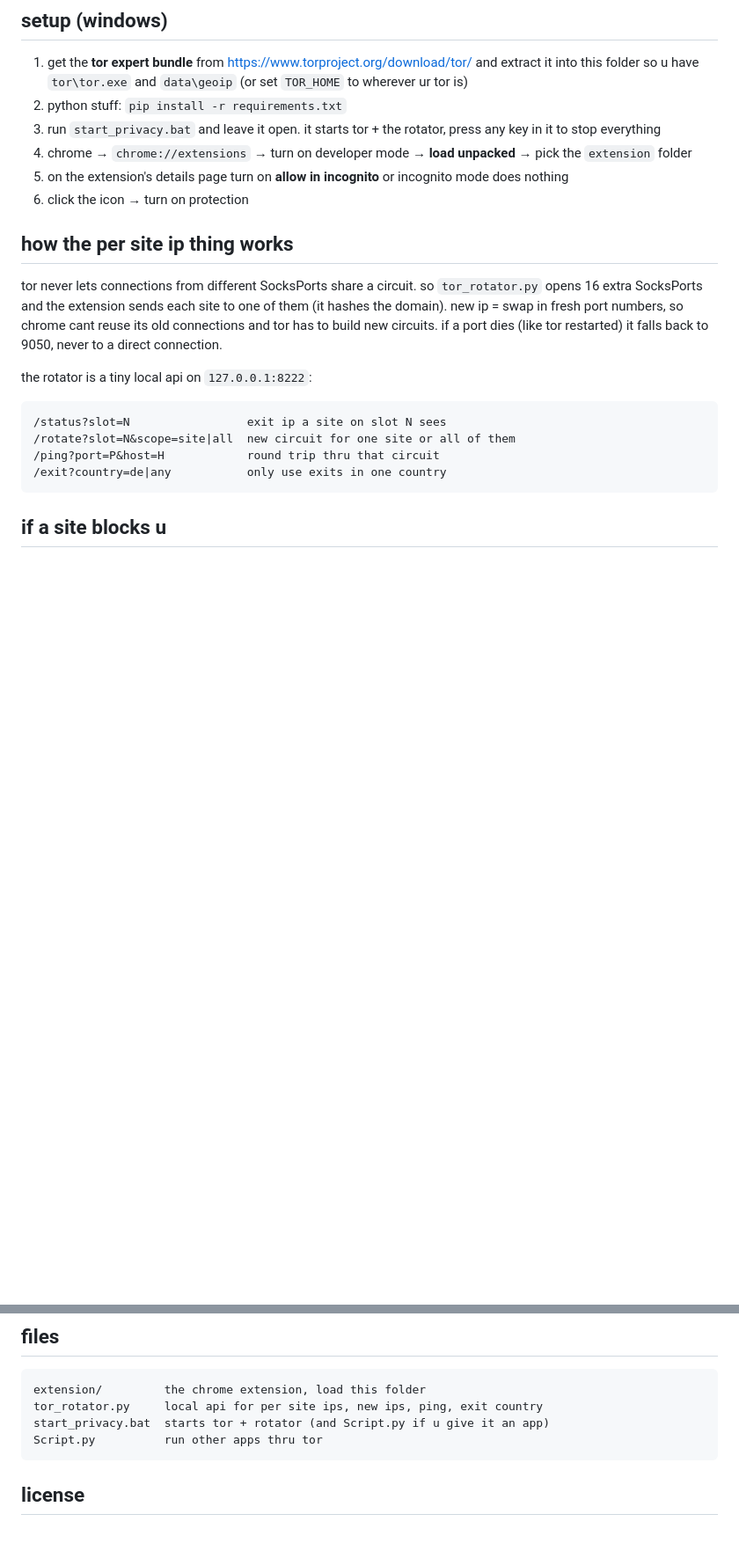
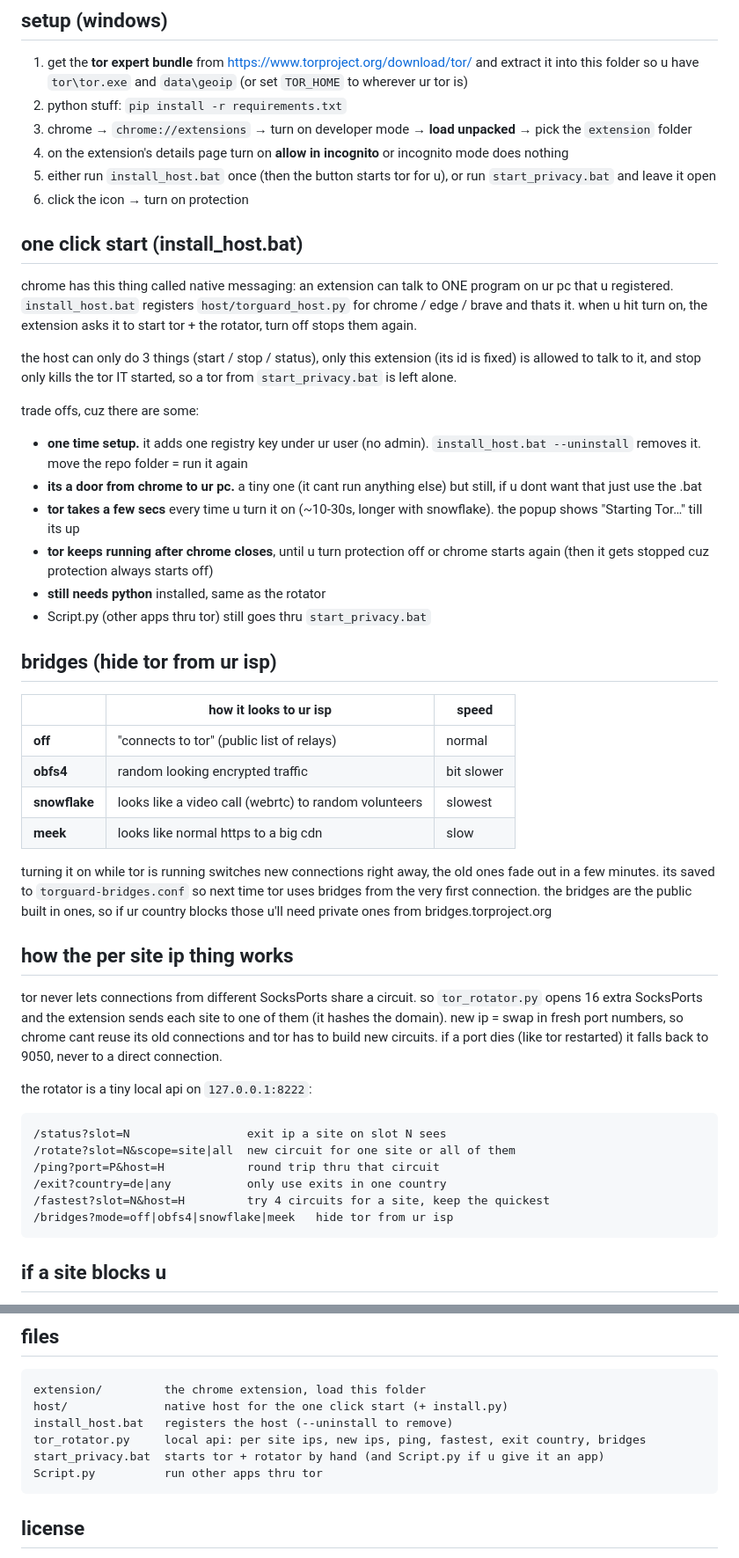
Before and after one commit to volodya-rua/torguard-privacy, a Markdown page: README.md, 2 parts joined by grey strips. Shown at 88% size. GitHub-like rendering; blank space fills up the shorter version.

````diff
--- a/README.md
+++ b/README.md
@@ -55,10 +64,36 @@ tested the old version of this against the new one, same chrome setup, both thru
 
 1. get the **tor expert bundle** from https://www.torproject.org/download/tor/ and extract it into this folder so u have `tor\tor.exe` and `data\geoip` (or set `TOR_HOME` to wherever ur tor is)
 2. python stuff: `pip install -r requirements.txt`
-3. run `start_privacy.bat` and leave it open. it starts tor + the rotator, press any key in it to stop everything
-4. chrome → `chrome://extensions` → turn on developer mode → **load unpacked** → pick the `extension` folder
-5. on the extension's details page turn on **allow in incognito** or incognito mode does nothing
+3. chrome → `chrome://extensions` → turn on developer mode → **load unpacked** → pick the `extension` folder
+4. on the extension's details page turn on **allow in incognito** or incognito mode does nothing
+5. either run `install_host.bat` once (then the button starts tor for u), or run `start_privacy.bat` and leave it open
 6. click the icon → turn on protection
+
+## one click start (install_host.bat)
+
+chrome has this thing called native messaging: an extension can talk to ONE program on ur pc that u registered. `install_host.bat` registers `host/torguard_host.py` for chrome / edge / brave and thats it. when u hit turn on, the extension asks it to start tor + the rotator, turn off stops them again.
+
+the host can only do 3 things (start / stop / status), only this extension (its id is fixed) is allowed to talk to it, and stop only kills the tor IT started, so a tor from `start_privacy.bat` is left alone.
+
+trade offs, cuz there are some:
+
+- **one time setup.** it adds one registry key under ur user (no admin). `install_host.bat --uninstall` removes it. move the repo folder = run it again
+- **its a door from chrome to ur pc.** a tiny one (it cant run anything else) but still, if u dont want that just use the .bat
+- **tor takes a few secs** every time u turn it on (~10-30s, longer with snowflake). the popup shows "Starting Tor…" till its up
+- **tor keeps running after chrome closes**, until u turn protection off or chrome starts again (then it gets stopped cuz protection always starts off)
+- **still needs python** installed, same as the rotator
+- Script.py (other apps thru tor) still goes thru `start_privacy.bat`
+
+## bridges (hide tor from ur isp)
+
+| | how it looks to ur isp | speed |
+|---|---|---|
+| **off** | "connects to tor" (public list of relays) | normal |
+| **obfs4** | random looking encrypted traffic | bit slower |
+| **snowflake** | looks like a video call (webrtc) to random volunteers | slowest |
+| **meek** | looks like normal https to a big cdn | slow |
+
+turning it on while tor is running switches new connections right away, the old ones fade out in a few minutes. its saved to `torguard-bridges.conf` so next time tor uses bridges from the very first connection. the bridges are the public built in ones, so if ur country blocks those u'll need private ones from bridges.torproject.org
 
 ## how the per site ip thing works
 
@@ -71,6 +106,8 @@ the rotator is a tiny local api on `127.0.0.1:8222`:
 /rotate?slot=N&scope=site|all  new circuit for one site or all of them
 /ping?port=P&host=H            round trip thru that circuit
 /exit?country=de|any           only use exits in one country
+/fastest?slot=N&host=H         try 4 circuits for a site, keep the quickest
+/bridges?mode=off|obfs4|snowflake|meek   hide tor from ur isp
 ```
 
 ## if a site blocks u
@@ -93,8 +130,10 @@ old launcher that runs any app thru tor (sets the windows proxy for electron app
 
 ```
 extension/         the chrome extension, load this folder
-tor_rotator.py     local api for per site ips, new ips, ping, exit country
-start_privacy.bat  starts tor + rotator (and Script.py if u give it an app)
+host/              native host for the one click start (+ install.py)
+install_host.bat   registers the host (--uninstall to remove)
+tor_rotator.py     local api: per site ips, new ips, ping, fastest, exit country, bridges
+start_privacy.bat  starts tor + rotator by hand (and Script.py if u give it an app)
 Script.py          run other apps thru tor
 ```
 
````
Also changed, not shown: other parts of README.md (+9 -0 lines), screenshots/leaktest.png (added), screenshots/popup.png, screenshots/settings.png, 12 other files.
